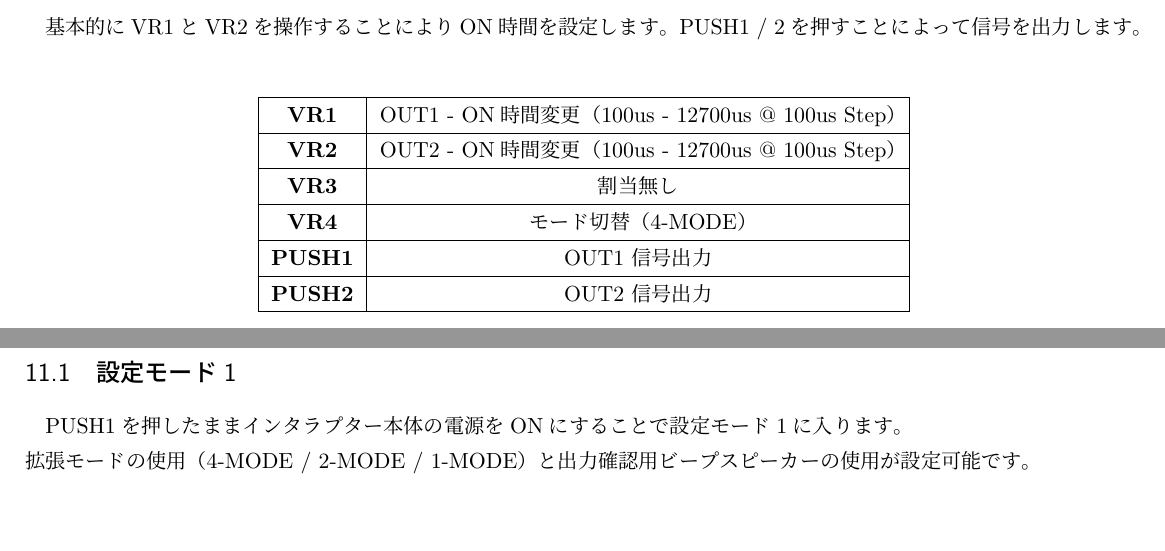
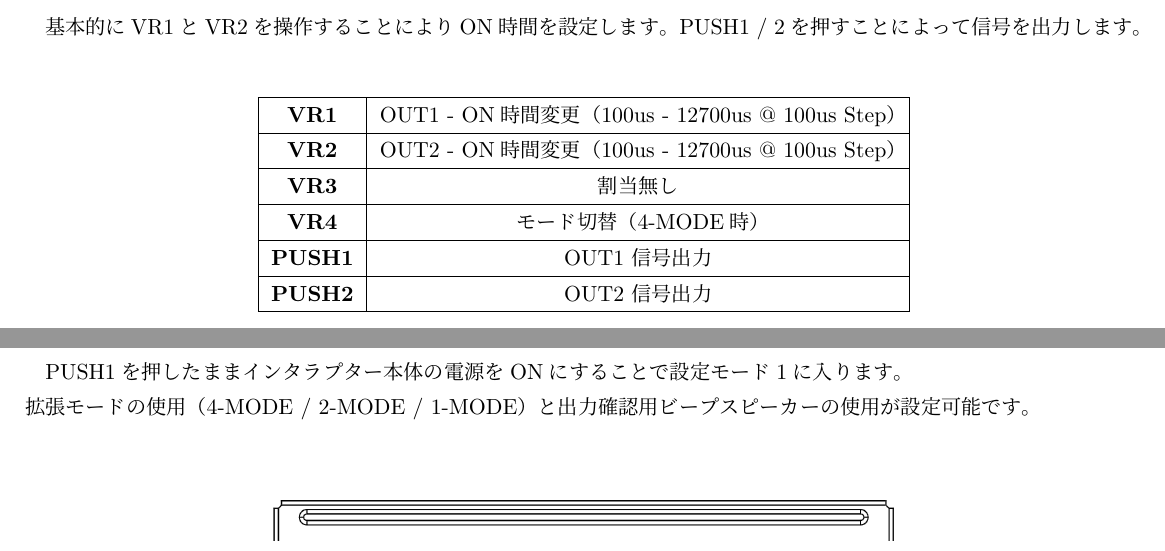
Before and after one commit to htlabnet/Arduino_DRSSTC_Interrupter_For_v1, a LaTeX document (Document/Arduino_DRSSTC_Interrupter_Ver1.0_Manual.tex): two parts of pages 8 and 12 of 17, joined at a grey line, cut so that both start at the same text. Compiled offline with pLaTeX and dvipdfmx.

Commit message:
fix manual

```diff
--- a/Document/Arduino_DRSSTC_Interrupter_Ver1.0_Manual.tex
+++ b/Document/Arduino_DRSSTC_Interrupter_Ver1.0_Manual.tex
@@ -323,7 +323,7 @@ ON時間が長いワンショットモードです。
 \textbf{VR1} & OUT1 - ON時間変更（100us - 12700us @ 100us Step） \\\hline
 \textbf{VR2} & OUT2 - ON時間変更（100us - 12700us @ 100us Step） \\\hline
 \textbf{VR3} & 割当無し \\\hline
-\textbf{VR4} & モード切替（4-MODE） \\\hline
+\textbf{VR4} & モード切替（4-MODE時） \\\hline
 \textbf{PUSH1} & OUT1 信号出力 \\\hline
 \textbf{PUSH2} & OUT2 信号出力 \\\hline
 \end{tabular}
@@ -472,8 +472,6 @@ MIDIチャンネルの設定方法については後述します。
 \clearpage
 
 \section{設定変更（設定モード1）}
-
-\subsection{設定モード1}
 
 PUSH1を押したままインタラプター本体の電源をONにすることで設定モード1に入ります。 \\
 拡張モードの使用（4-MODE / 2-MODE / 1-MODE）と出力確認用ビープスピーカーの使用が設定可能です。
```
Also changed, not shown: Document/Arduino_DRSSTC_Interrupter_Ver1.0_Manual.pdf.
